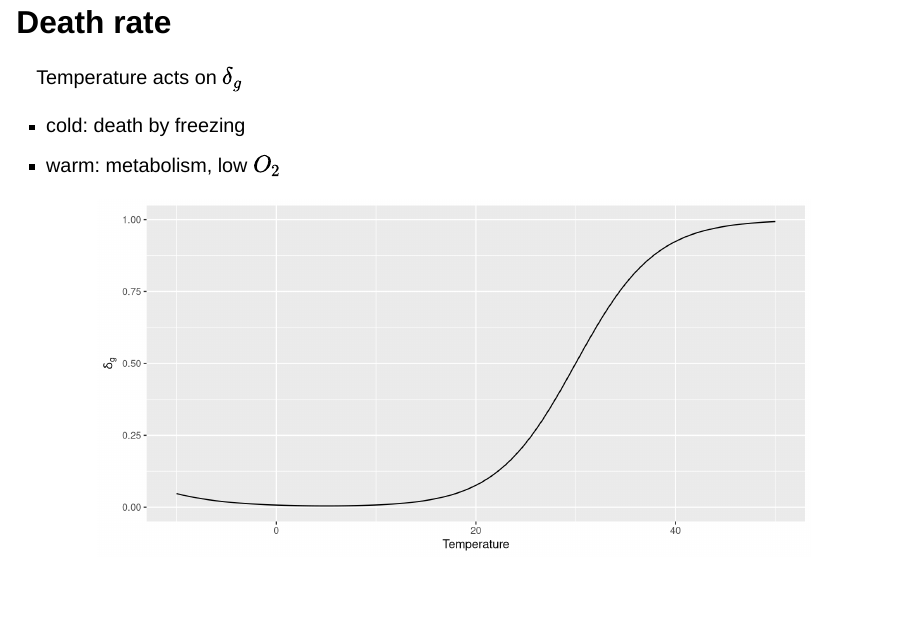
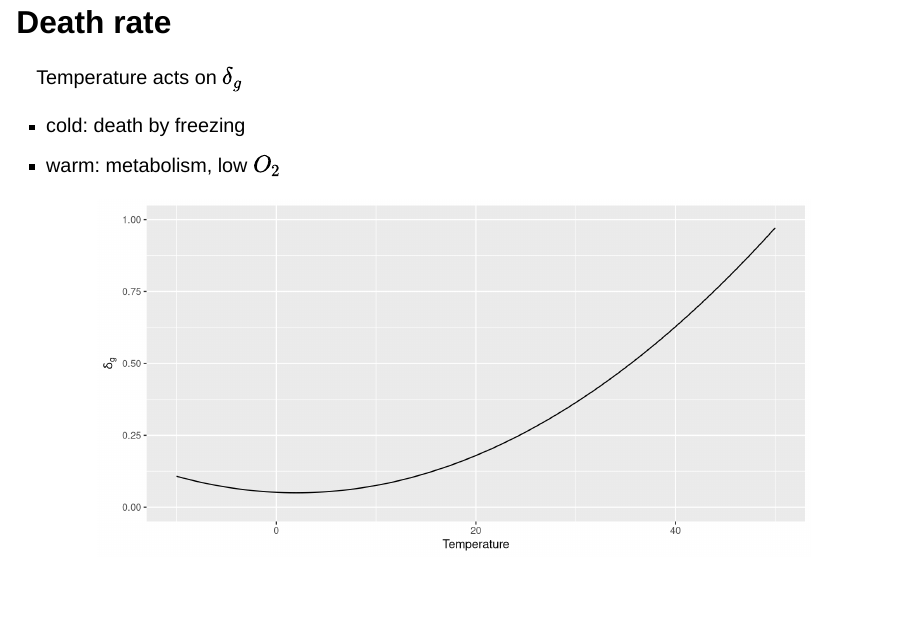
Before and after one commit to danithered/aquaticTS, a Quarto document (doc/aqua2.qmd): page 25 of 29. Rendered offline with R 4.5, knitr and Pandoc in place of Quarto, with nearby package versions; drawn as Slidy slides in place of the format the file asks for; some code elsewhere in the file could not run offline.

Commit message:
documentation
	modified:   doc/aqua2.qmd

````diff
--- a/doc/aqua2.qmd
+++ b/doc/aqua2.qmd
@@ -570,7 +570,7 @@ Temperature acts on $\delta_g$
 - cold: death by freezing
 - warm: metabolism, low $O_2$
 
-```{r}
+```{r, eval=FALSE}
 #| fig-align: center
 
 d9 <- function(T, x1=0, curve1=1, x2=0, curve2=0) 1/(1+exp(-(T-x1)*curve1)) + 1/(1+exp((T-x2)*curve2))
@@ -583,12 +583,26 @@ ggplot()+
 ```
 
 
+```{r}
+#| fig-align: center
+
+#d9b <- function(T, Tmin, Trange, flatness=50, baseline=0.05) (( T-(Tmin+Trange/2) )/flatness)^2+baseline
+d9b <- function(T, Tmin, Trange, flatness=50, baseline=0.05, pow=3, at=0.2) abs(( T-(Tmin+Trange*at) )/flatness)^pow+baseline
+
+ggplot()+
+  geom_function(fun= d9b, xlim=c(-10, 50), args=list(Tmin=0, Trange=10, pow=2))+
+  coord_cartesian(ylim = c(0, 1))+
+  labs(y=bquote(delta[g]), x="Temperature")
+
+```
+
+
 ## Replication
 
 ```{r}
-ff10 <- function(T, d_a, d_b, ...){
+ff10 <- function(T, d_a, d_b, pow=3, ...){
   b <- b10(T, ...)
-  d <- d9(T, x1=d_a, curve1=d_b, x2=-25, curve2=0.2)
+  d <- d9b(T, Tmin=Tmin, Trange=Trange, pow=pow)
   return(b-d)
 }
 
@@ -626,6 +640,8 @@ d_b = 0.15
 Tmin = 20
 Trange = 20
 Tmax = Tmin+Trange
+
+pow=3
 
 cols = brewer.pal(4, "BrBG")
 names(cols) <- LETTERS[1:4]
@@ -679,8 +695,8 @@ birth <-
   theme(legend.position = "none", axis.title.x = element_blank(), axis.text.x = element_blank(), axis.ticks.x = element_blank())
 
 death <- ggplot()+
-  geom_function(fun = d9, xlim=c(Tmin-Trange/10,Tmax+Trange/10), args=list(x1=d_a, curve1=d_b, x2=-25, curve2=0.2))+
-  coord_cartesian(ylim=c(0, 1))+
+  geom_function(fun = d9b, xlim=c(Tmin-Trange/10,Tmax+Trange/10), args=list(Tmin=Tmin, Trange=Trange, pow=pow))+
+  #coord_cartesian(ylim=c(0, 1))+
   labs(y="Death rate", x="Temperature")
 
 Rv10 <- ggplot()+
````
